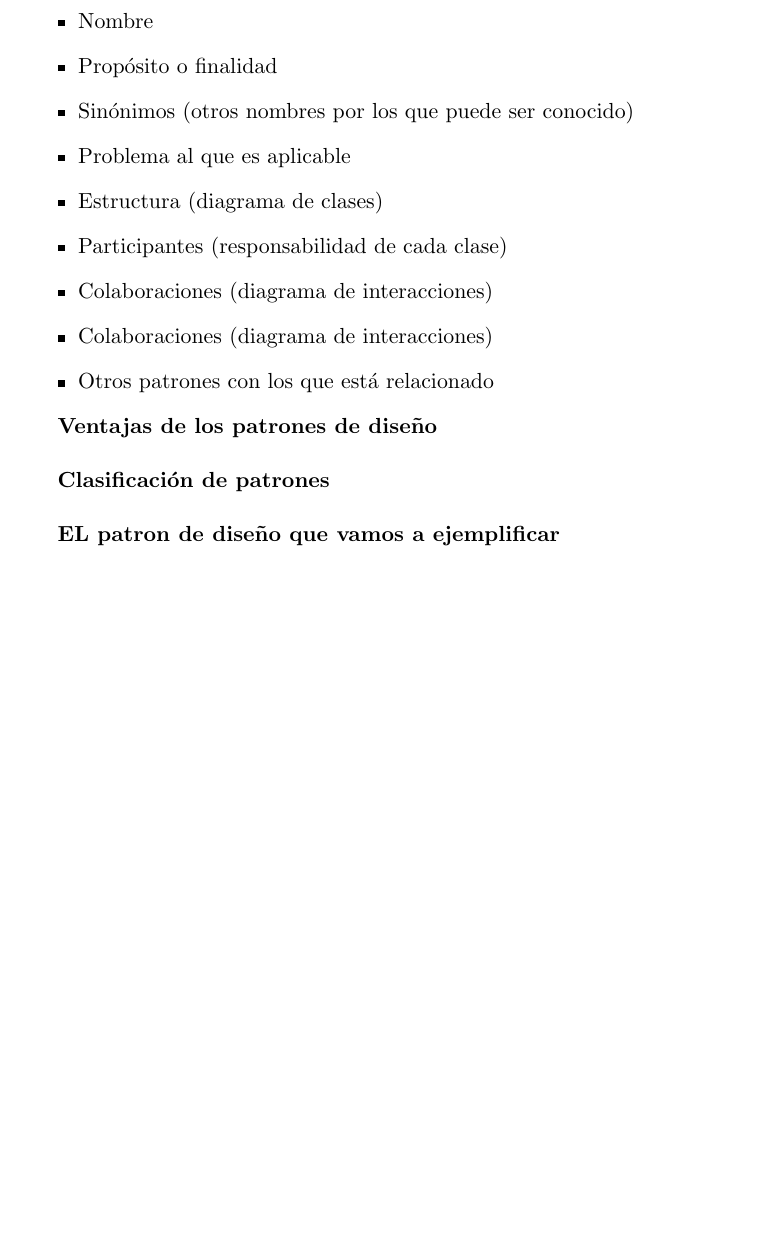
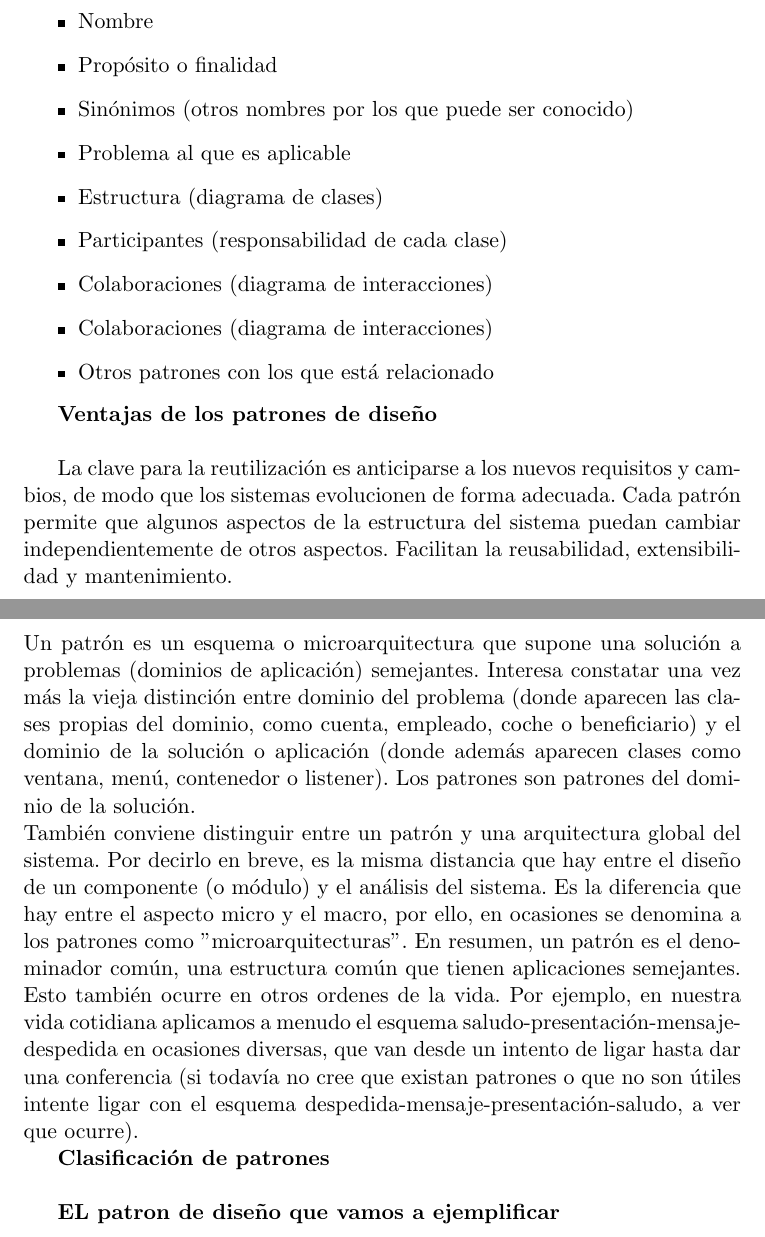
Before and after one commit to AxelRodriguezE/Tarea3_Ayudantia_IngSoftware, a LaTeX document (Patronesdediseño.tex): part of page 3 of 5 before the commit and two parts of pages 3 and 4 of 5 after it, the two joined at a grey line, cut so that both start at the same text, the shorter picture padded with empty space. Compiled offline with pdfLaTeX.

Commit message:
Actualizando Trabajo

```diff
--- a/Patronesdediseño.tex
+++ b/Patronesdediseño.tex
@@ -79,7 +79,10 @@ Los patrones de diseño son descripciones de clases cuyas instancias colaboran e
 
 \title{\textbf{Ventajas de los patrones de diseño}}\\
 
-
+La clave para la reutilización es anticiparse a los nuevos requisitos y cambios, de modo que los sistemas evolucionen de forma adecuada. Cada patrón permite que algunos aspectos de la estructura del sistema puedan cambiar independientemente de otros aspectos. Facilitan la reusabilidad, extensibilidad y mantenimiento.\\
+Un patrón es un esquema o microarquitectura que supone una solución a problemas (dominios de aplicación) semejantes. Interesa constatar una vez más la vieja distinción entre dominio del problema (donde aparecen las clases propias del dominio, como cuenta, empleado, coche o beneficiario) y el dominio de la solución o aplicación (donde además aparecen clases como ventana, menú, contenedor o listener). Los patrones son patrones del dominio de la solución.\\
+También conviene distinguir entre un patrón y una arquitectura global del sistema. Por decirlo en breve, es la misma distancia que hay entre el diseño de un componente (o módulo) y el análisis del sistema. Es la diferencia que hay entre el aspecto micro y el macro, por ello, en ocasiones se denomina a los patrones como "microarquitecturas".
+En resumen, un patrón es el denominador común, una estructura común que tienen aplicaciones semejantes. Esto también ocurre en otros ordenes de la vida. Por ejemplo, en nuestra vida cotidiana aplicamos a menudo el esquema saludo-presentación-mensaje-despedida en ocasiones diversas, que van desde un intento de ligar hasta dar una conferencia (si todavía no cree que existan patrones o que no son útiles intente ligar con el esquema despedida-mensaje-presentación-saludo, a ver que ocurre).
 
 \title{\textbf{Clasificación de patrones}}\\
 
```
Also changed, not shown: Patronesdediseño.pdf, 3 other files.
